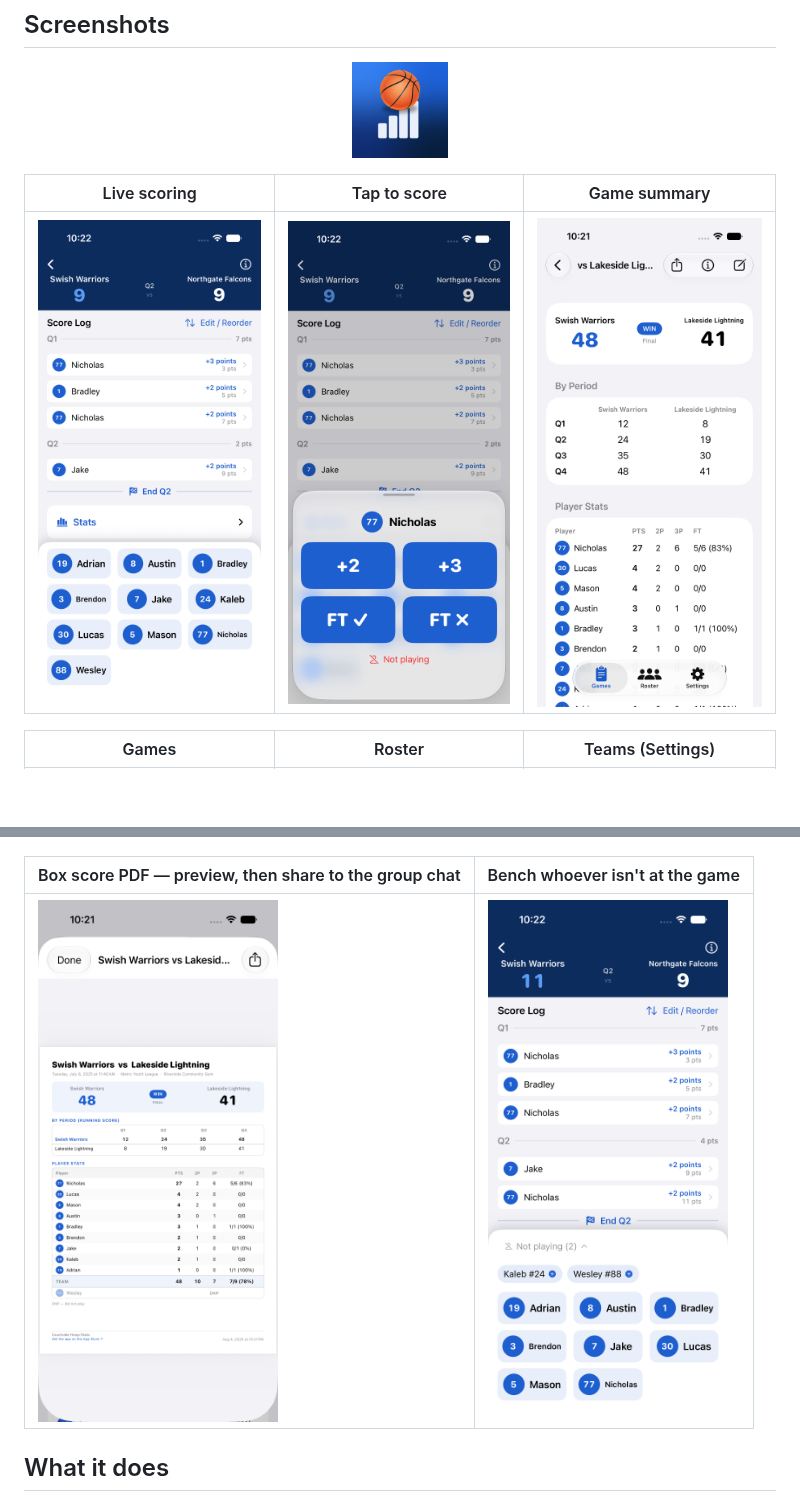
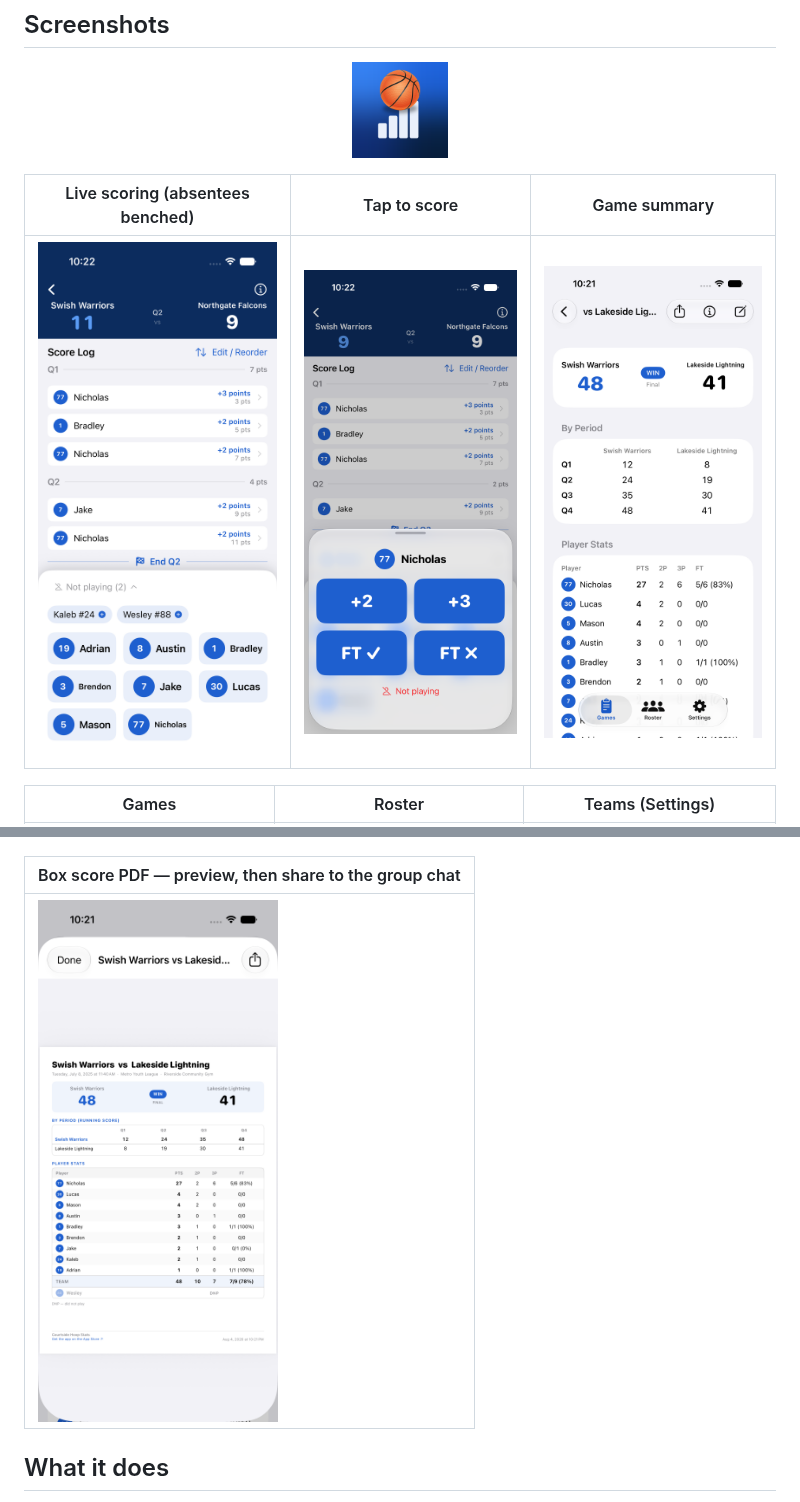
Before and after one commit to thomashan1/courtside-hoop-stats, a Markdown page: README.md, 2 parts joined by grey strips. GitHub-like rendering; pictures changed too: docs/img/bench.png (deleted), docs/img/live-scoring.png; blank space fills up the shorter version.

Commit message:
README: fold the bench shot into the live-scoring slot
Six screenshots was already plenty; a seventh for benching didn't earn
its place. The bench capture is the live-scoring screen with the "Not
playing" strip open, so it shows both at once.

```diff
--- a/README.md
+++ b/README.md
@@ -17,7 +17,7 @@ Home-screen name: **Courtside** · Bundle: `com.thomashan.CourtsideHoopStats`
   <img src="docs/img/app-icon.png" width="96" alt="Courtside Hoop Stats app icon">
 </p>
 
-| Live scoring | Tap to score | Game summary |
+| Live scoring (absentees benched) | Tap to score | Game summary |
 |---|---|---|
 | <img src="docs/img/live-scoring.png" width="240"> | <img src="docs/img/score-pad.png" width="240"> | <img src="docs/img/game-summary.png" width="240"> |
 
@@ -25,9 +25,9 @@ Home-screen name: **Courtside** · Bundle: `com.thomashan.CourtsideHoopStats`
 |---|---|---|
 | <img src="docs/img/games-list.png" width="240"> | <img src="docs/img/roster.png" width="240"> | <img src="docs/img/teams.png" width="240"> |
 
-| Box score PDF — preview, then share to the group chat | Bench whoever isn't at the game |
-|---|---|
-| <img src="docs/img/box-score-pdf.png" width="240"> | <img src="docs/img/bench.png" width="240"> |
+| Box score PDF — preview, then share to the group chat |
+|---|
+| <img src="docs/img/box-score-pdf.png" width="240"> |
 
 ## What it does
 
```
